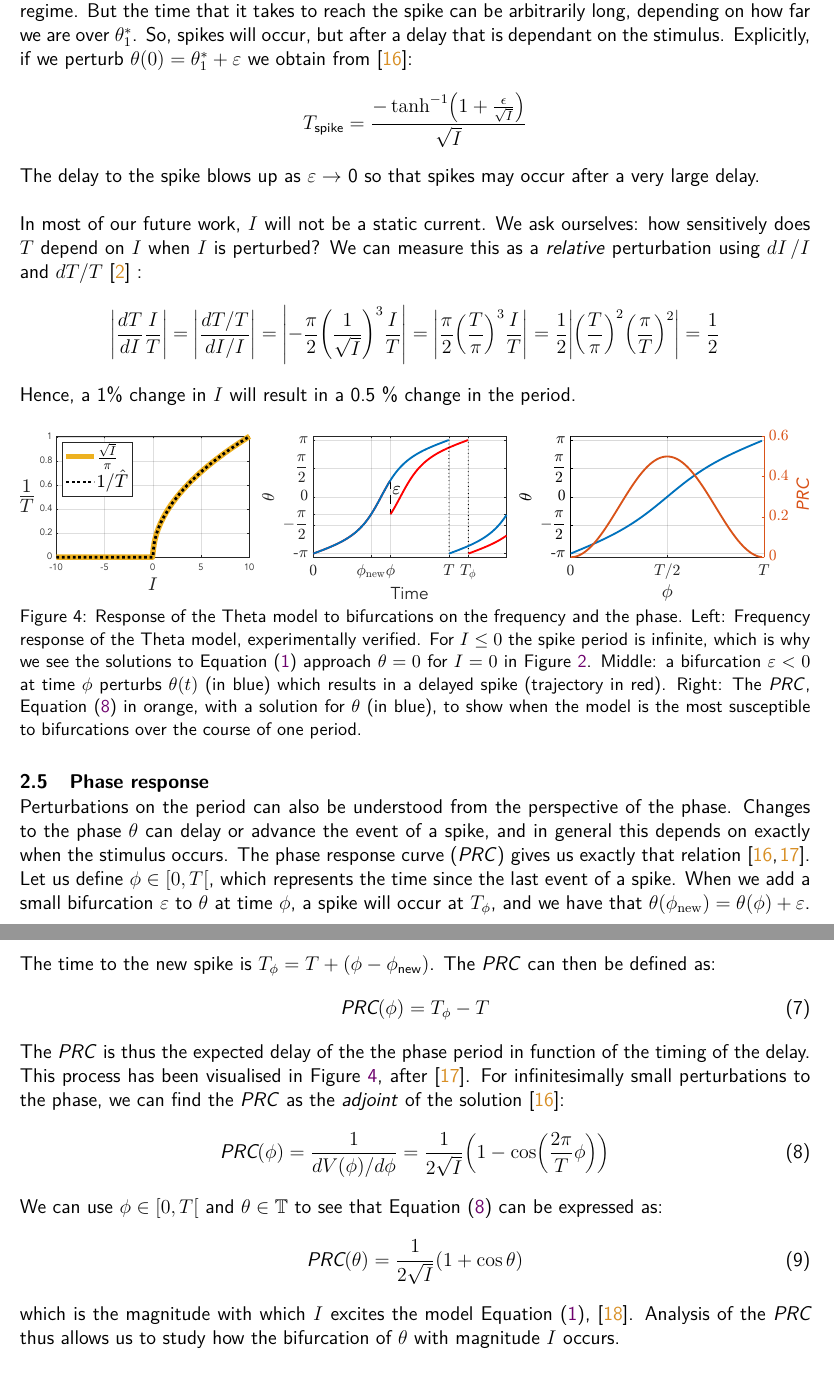
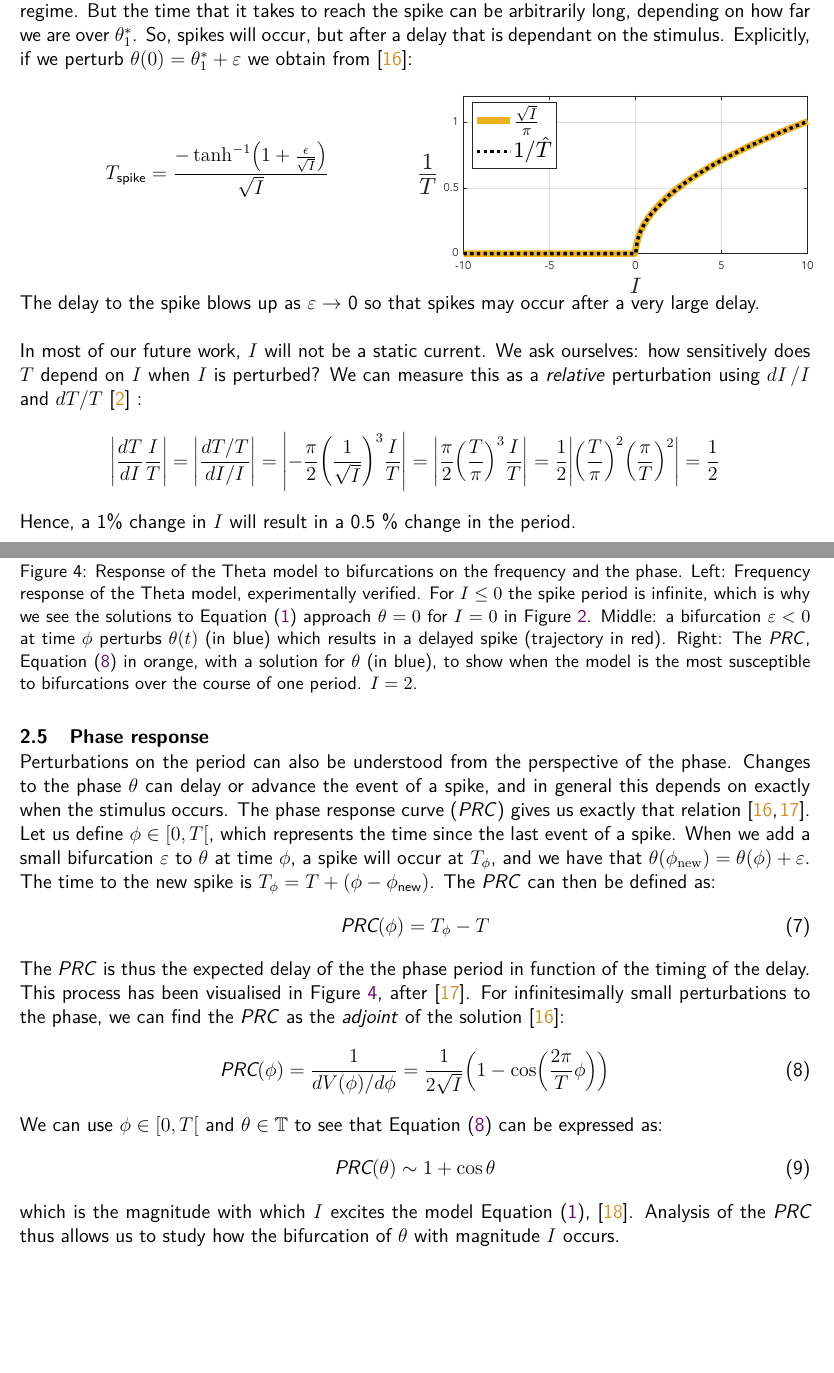
Before and after one commit to simonaertssen/AdaptiveNeuronalNetworks, a LaTeX document (Writing/main.tex, which reads Writing/Mainmatter/Theta Neuron Model.tex): two parts of pages 10 and 11 of 46 before the commit and two parts of pages 10 and 11 of 47 after it, joined at a grey line, cut so that both start at the same text, the shorter picture padded with empty space. Compiled offline with pdfLaTeX.

Commit message:
Writing more about the PRC and remaking some figures

```diff
--- a/Writing/Mainmatter/Theta Neuron Model.tex
+++ b/Writing/Mainmatter/Theta Neuron Model.tex
@@ -139,9 +139,24 @@ When $I$ is not static, we need to revert to numerical solutions. A fixed-step 4
 As we already saw in Figure \ref{fig:ThetaNeuronResponseToCurrent}, an increasing current increases the spiking frequency. We can compute this relationship by measuring how long it takes for $V$ to reach a spike: we solve \eqref{eq:ThetaNeuronModelSolutionPeriodic} for $t$ at $V(t) = +\infty$ in \ref{app:ThetaModelFrequencyResponse}. This yields the oscillation period $T = \frac{\pi}{\sqrt{I}}$.% which has been verified experimentally in Figure \ref{fig:ThetaNeuronfIandPRC}.
 
 We know that when $\theta > \theta^{\ast}_{1}$ a spike occurs in the excitable regime, or in any case in the periodic regime. But the time that it takes to reach the spike can be arbitrarily long, depending on how far we are over $\theta^{\ast}_{1}$. So, spikes will occur, but after a delay that is dependant on the stimulus. Explicitly, if we perturb $\theta(0) = \theta^{\ast}_{1} + \varepsilon$ we obtain from \cite{Gutkin2014}:
+
+
+\begin{minipage}{.5\textwidth}
 \begin{align*}
 T_{\text {spike}} = \frac{-\tanh ^{-1}\left(1+\frac{\epsilon}{\sqrt{I}}\right)}{\sqrt{I}}
 \end{align*}
+\vspace{5mm}
+\end{minipage}
+\begin{minipage}{.5\textwidth}
+   \centering
+   \begin{figure}[H]
+	\centering
+	\includegraphics[width = \linewidth]{../Figures/fI.pdf}
+	\end{figure}
+\end{minipage}
+
+
+
 The delay to the spike blows up as $\varepsilon \rightarrow$ 0 so that spikes may occur after a very large delay. \\
 
 In most of our future work, $I$ will not be a static current. We ask ourselves: how sensitively does $T$ depend on $I$ when $I$ is perturbed? We can measure this as a \textsl{relative} perturbation using $\mathop{dI}/I$ and $\mathop{dT/T}$ \cite{IntroductionModelingDynamics} :
@@ -155,8 +170,8 @@ Hence, a 1\% change in $I$ will result in a 0.5 \% change in the period.
 
 \begin{figure}[H]
 \centering
-\includegraphics[width = \textwidth]{../Figures/ThetaNeuronfIandPRC.pdf}
-\caption{Response of the Theta model to bifurcations on the frequency and the phase. Left: Frequency response of the Theta model, experimentally verified. For $I \leq 0$ the spike period is infinite, which is why we see the solutions to \eqref{eq:thetaneuron} approach $\theta = 0$ for $I = 0$ in Figure \ref{fig:ThetaNeuronResponseToCurrent}. Middle: a bifurcation $\varepsilon  < 0 $ at time $\phi$ perturbs $\theta(t)$ (in blue) which results in a delayed spike (trajectory in red). Right: The \PRC, \eqref{eq:PRC2} in orange, with a solution for $\theta$ (in blue), to show when the model is the most susceptible to bifurcations over the course of one period.}
+\includegraphics[trim=10cm 0 0 0, clip,width = \textwidth]{../Figures/ThetaNeuronfIandPRC.pdf}
+\caption{Response of the Theta model to bifurcations on the frequency and the phase. Left: Frequency response of the Theta model, experimentally verified. For $I \leq 0$ the spike period is infinite, which is why we see the solutions to \eqref{eq:thetaneuron} approach $\theta = 0$ for $I = 0$ in Figure \ref{fig:ThetaNeuronResponseToCurrent}. Middle: a bifurcation $\varepsilon  < 0 $ at time $\phi$ perturbs $\theta(t)$ (in blue) which results in a delayed spike (trajectory in red). Right: The \PRC, \eqref{eq:PRC2} in orange, with a solution for $\theta$ (in blue), to show when the model is the most susceptible to bifurcations over the course of one period. $I = 2$.}
 \label{fig:ThetaNeuronfIandPRC}
 \end{figure}
 
@@ -174,7 +189,7 @@ The \PRC is thus the expected delay of the the phase period in function of the t
 \end{align}
 We can use $\phi \in [0, T[$ and $\theta \in \T$ to see that \eqref{eq:PRC2} can be expressed as:
 \begin{align}
-\PRC(\theta) = \frac{1}{2 \sqrt{I}} \left( 1 + \cos \theta \right) \label{eq:PRC3}
+\PRC(\theta) \sim 1 + \cos \theta  \label{eq:PRC3}
 \end{align}
 which is the magnitude with which $I$ excites the model \eqref{eq:thetaneuron}, \cite{Ermentrout1996}. Analysis of the \PRC thus allows us to study how the bifurcation of $\theta$ with magnitude $I$ occurs.\\
 
```
Also changed, not shown: Figures/ThetaModelEquilibriumPoints.pdf, Figures/fI.pdf (added), Writing/Mainmatter/Theta Neuron Model.tex (5 more changed lines).
